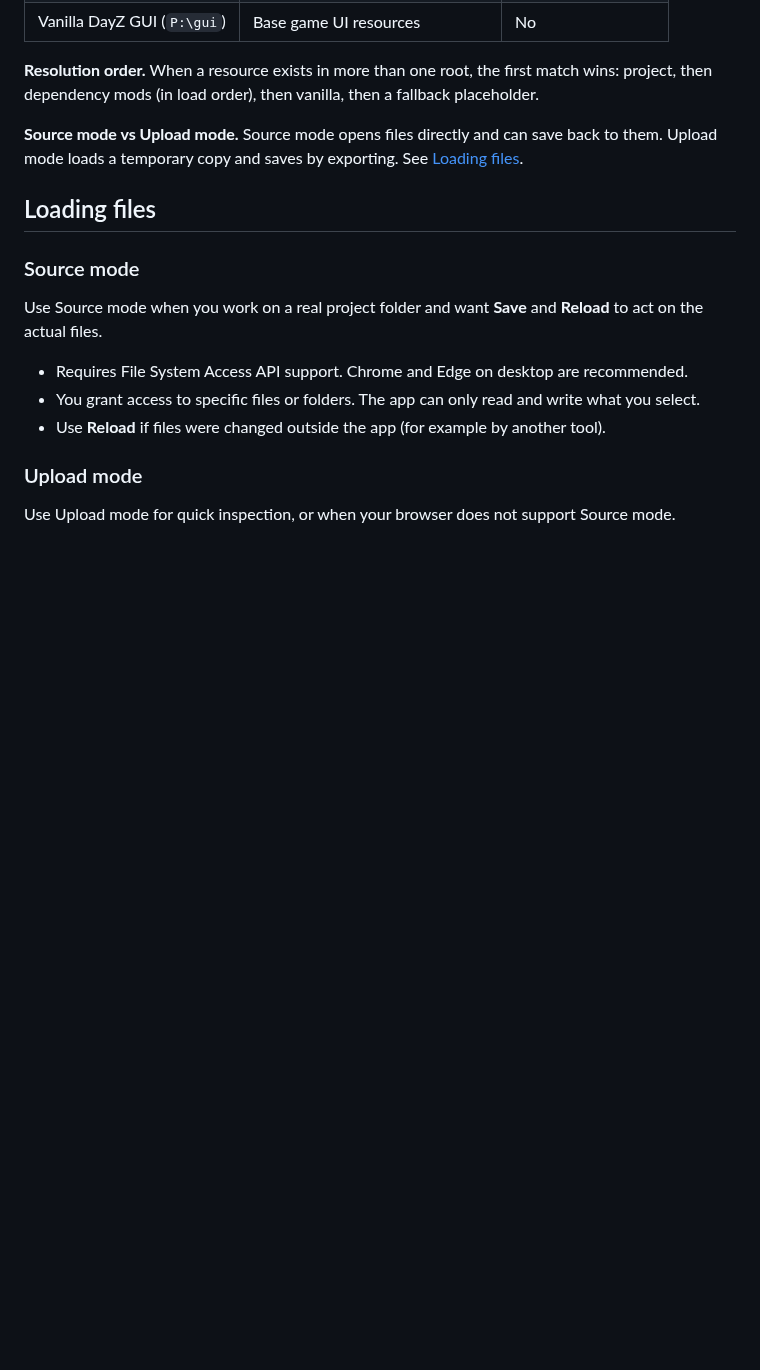
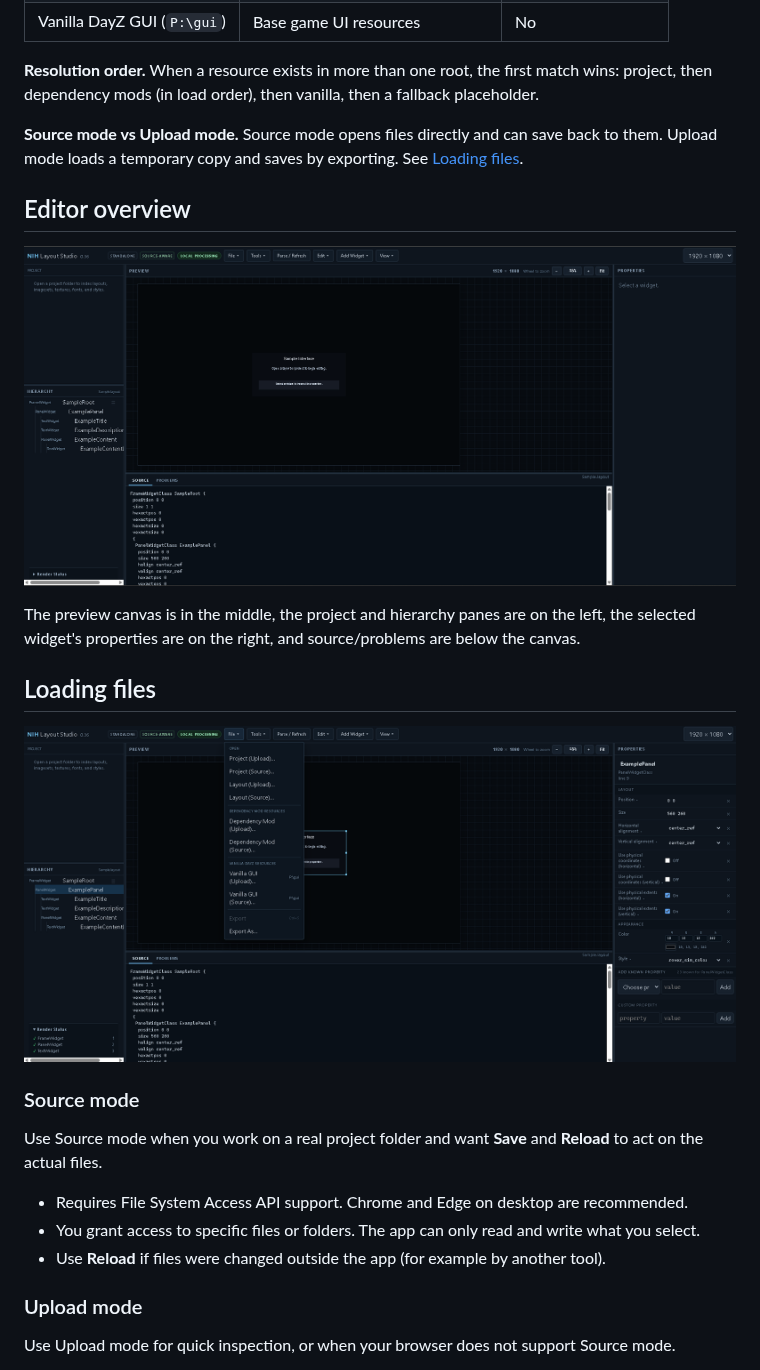
Before and after one commit to NIHDayZ/NIH-Layout-Studio, a Markdown page: docs/USER_GUIDE.md, the part around one of its changes. Drawn GitHub-style; pictures changed too: docs/images/editor-overview.png (added), docs/images/file-menu.png (added); blank space fills up the shorter version.

```diff
--- a/docs/USER_GUIDE.md
+++ b/docs/USER_GUIDE.md
@@ -35,7 +35,15 @@ This guide covers everyday workflows in NIH Layout Studio. For a fast first run,
 
 **Source mode vs Upload mode.** Source mode opens files directly and can save back to them. Upload mode loads a temporary copy and saves by exporting. See [Loading files](#loading-files).
 
+## Editor overview
+
+![NIH Layout Studio editor with neutral sample and source panel](images/editor-overview.png)
+
+The preview canvas is in the middle, the project and hierarchy panes are on the left, the selected widget's properties are on the right, and source/problems are below the canvas.
+
 ## Loading files
+
+![File menu with upload and source choices for projects, layouts, dependency mods and vanilla GUI](images/file-menu.png)
 
 ### Source mode
 
```
Also changed, not shown: other parts of docs/USER_GUIDE.md (+12 -0 lines), README.md (+15 -1 lines), docs/images/atlas-builder.png (added), docs/images/edds-converter.png (added), docs/images/tools-menu.png (added), docs/images/widget-properties.png (added).
